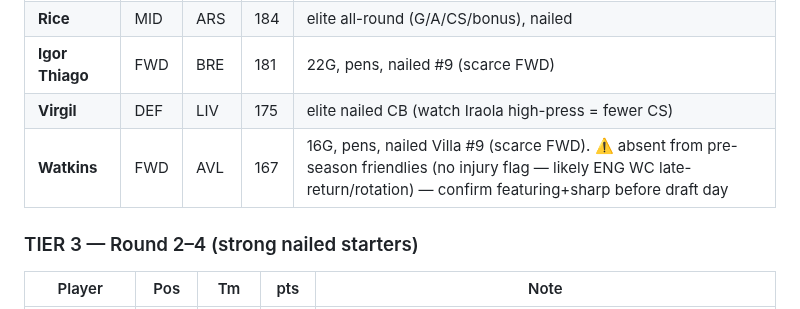
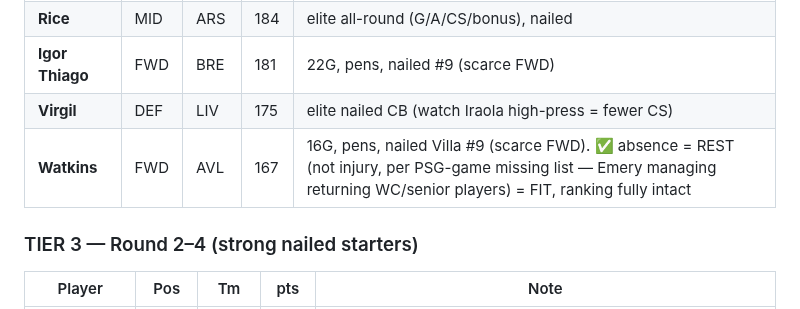
Before and after one commit to rneves2005-dotcom/fpl-dashboard, a Markdown page: draft_board.md, the part around the change. Rendered like a GitHub page.

Commit message:
Draft board: Watkins absence = REST (not injury, per Villa missing-players list) — fit, load-managed, ranking fully intact. Absence-watch resolved positively

```diff
--- a/draft_board.md
+++ b/draft_board.md
@@ -36,7 +36,7 @@
 | **Rice** | MID | ARS | 184 | elite all-round (G/A/CS/bonus), nailed |
 | **Igor Thiago** | FWD | BRE | 181 | 22G, pens, nailed #9 (scarce FWD) |
 | **Virgil** | DEF | LIV | 175 | elite nailed CB (watch Iraola high-press = fewer CS) |
-| **Watkins** | FWD | AVL | 167 | 16G, pens, nailed Villa #9 (scarce FWD). ⚠️ absent from pre-season friendlies (no injury flag — likely ENG WC late-return/rotation) — confirm featuring+sharp before draft day |
+| **Watkins** | FWD | AVL | 167 | 16G, pens, nailed Villa #9 (scarce FWD). ✅ absence = REST (not injury, per PSG-game missing list — Emery managing returning WC/senior players) = FIT, ranking fully intact |
 
 ### TIER 3 — Round 2–4 (strong nailed starters)
 | Player | Pos | Tm | pts | Note |
```
